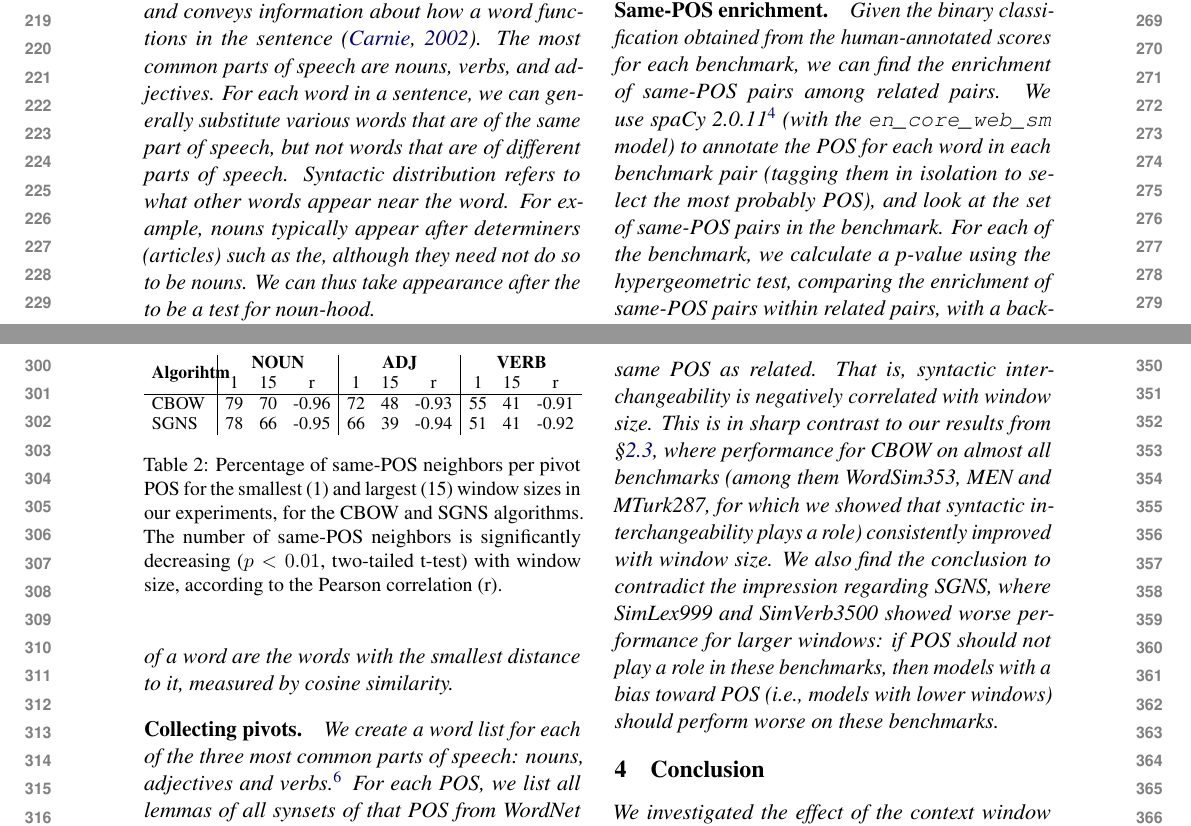
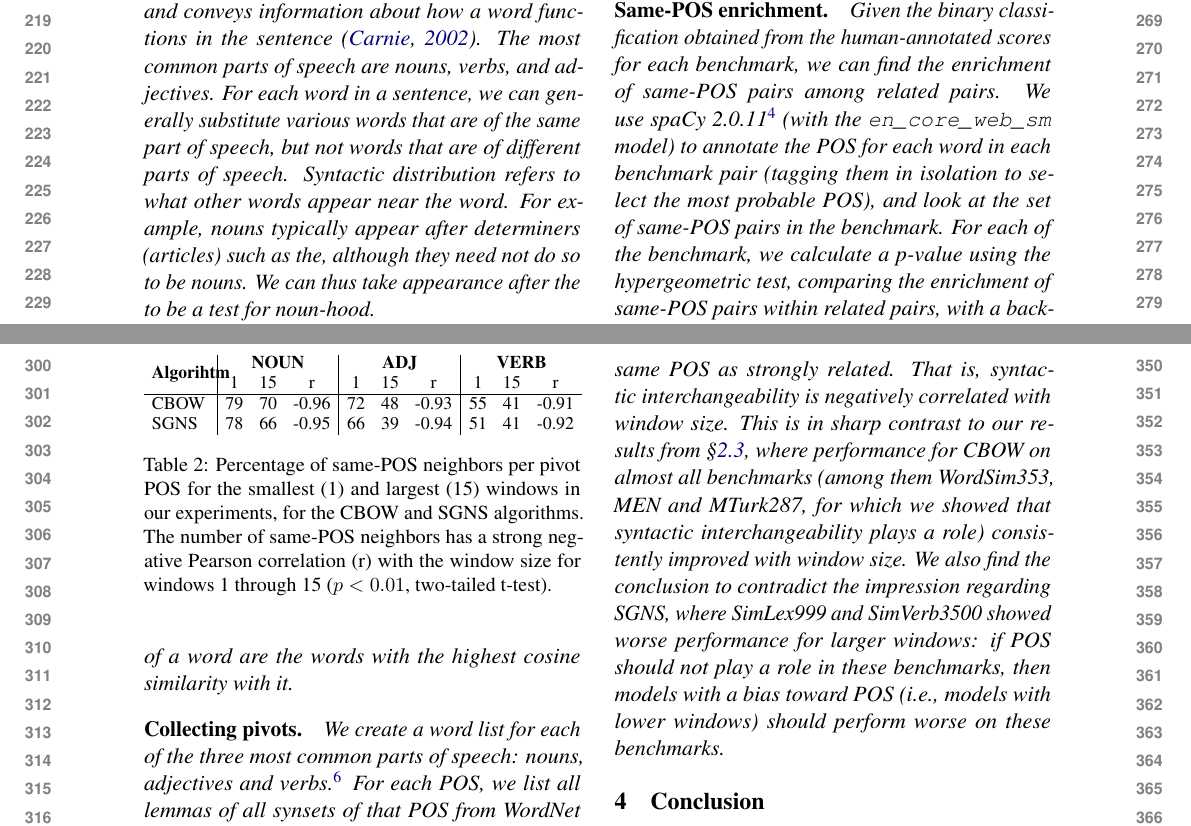
Before and after one commit to danielhers/interchangeability, a LaTeX paper (interchangeability.tex): two parts of pages 3 and 4 of 5, joined at a grey line, cut so that both start at the same text. Compiled offline with pdfLaTeX.

Commit message:
Minor corrections

```diff
--- a/interchangeability.tex
+++ b/interchangeability.tex
@@ -278,7 +278,7 @@ IBM Research\\
     related pairs.
     We use spaCy 2.0.11\footnote{\url{https://spacy.io}} (with the \texttt{en\_core\_web\_sm} model)
     to annotate the POS for each word in each benchmark
-    pair (tagging them in isolation to select the most probably POS),
+    pair (tagging them in isolation to select the most probable POS),
     and look at the set of same-POS pairs in the benchmark.
     For each of the benchmark, we calculate a p-value using the hypergeometric
     test, comparing the enrichment of same-POS pairs within related pairs,
@@ -303,8 +303,7 @@ IBM Research\\
     To try and relate the results from \S\ref{sec:eval_exp} and \S\ref{sec:benchmark_exp},
     we measure the relation between window size to interchangeability
     by analyzing nearest neighbors in word embedding models.
-    The \textit{nearest neighbors} of a word are the words with the smallest
-    distance to it, measured by cosine similarity.
+    The \textit{nearest neighbors} of a word are the words with the highest cosine similarity with it.
 
     \paragraph{Collecting pivots.}
 
@@ -348,9 +347,9 @@ IBM Research\\
     SGNS & 78 & 66 & -0.95 & 66 & 39 & -0.94 & 51 & 41 & -0.92
     \end{tabular}
     \caption{Percentage of same-POS neighbors per pivot POS for the smallest (1) and largest (15)
-        window sizes in our experiments, for the CBOW and SGNS algorithms.
-        The number of same-POS neighbors is significantly decreasing ($p<0.01$, two-tailed t-test)
-        with window size, according to the Pearson correlation (r).
+        windows in our experiments, for the CBOW and SGNS algorithms.
+        The number of same-POS neighbors has a strong negative Pearson correlation (r) with the window size
+        for windows 1 through 15 ($p<0.01$, two-tailed t-test).
     \label{tab:nn_pos_hist}}
     \end{table}
 
@@ -366,7 +365,7 @@ IBM Research\\
 
     The results clearly suggest that for \textit{both} CBOW and SGNS,
     models with a larger window size are less likely to consider words
-    of the same POS as related.
+    of the same POS as strongly related.
     That is, syntactic interchangeability is negatively correlated with window size.
     This is in sharp contrast to our results from \S\ref{sec:eval_exp},
     where performance for CBOW on almost all benchmarks
```
Also changed, not shown: interchangeability.tex (8 more changed lines).
